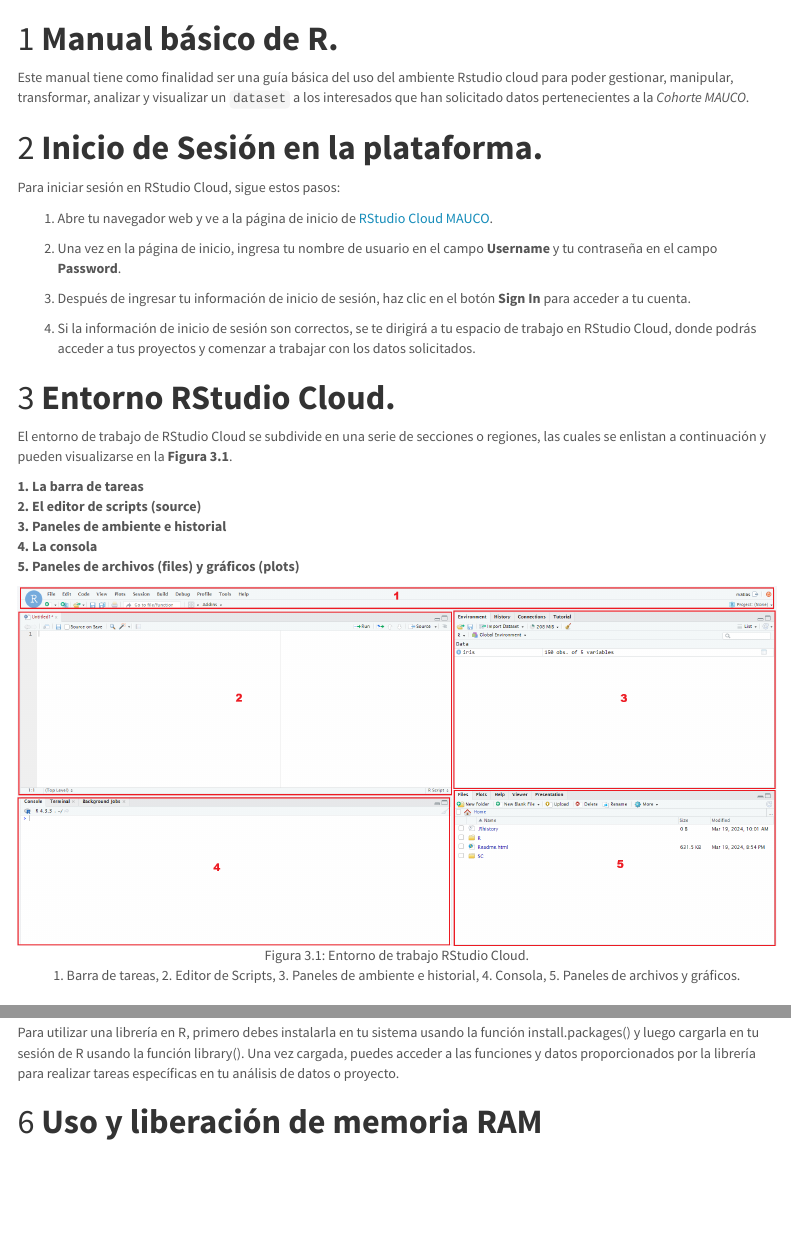
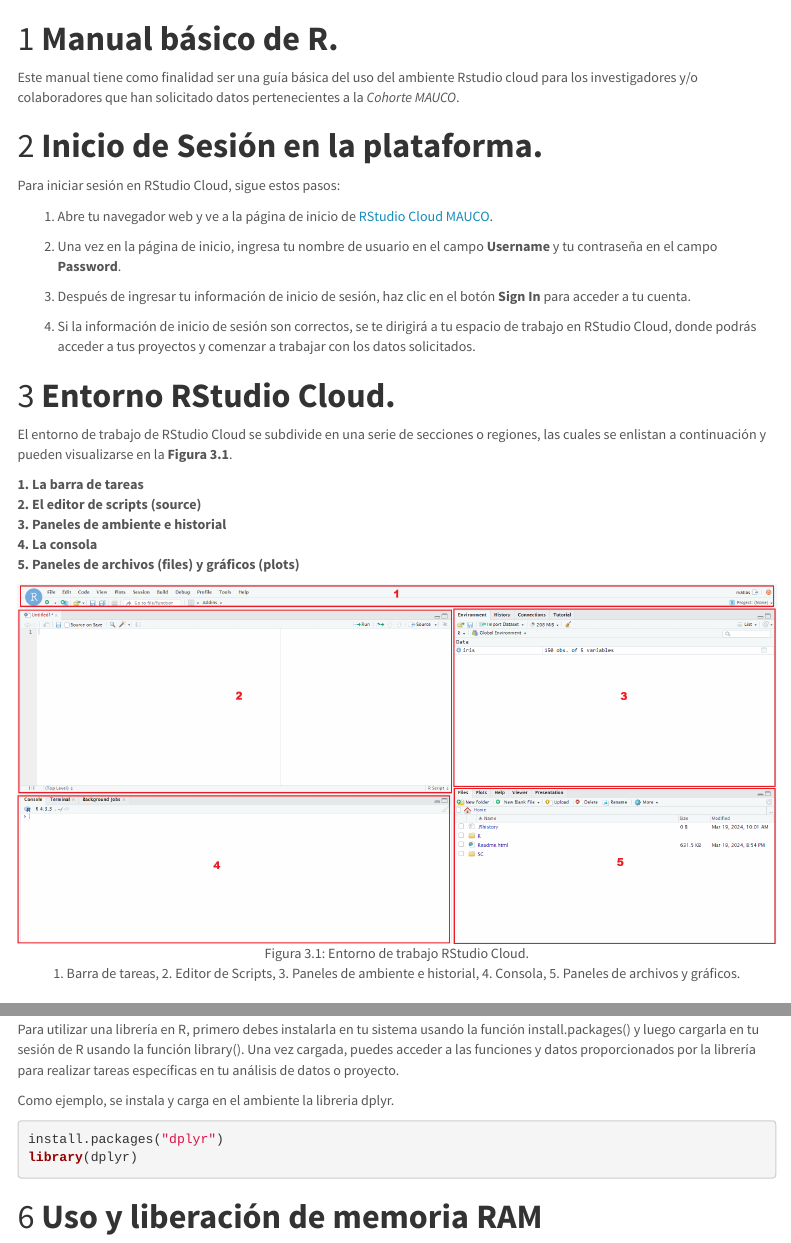
Before and after one commit to matiaspozod/mauco_manual_r, an R Markdown document (index.Rmd): the page in a window 1100 px wide, from its top, and a second part further down, joined at a grey line. Rendered offline with R 4.5, knitr and Pandoc, with nearby package versions; menus at the side of the page are left out.

Commit message:
Se agrega ejemplo dplyr en libreria. Ademas se modifica parrafo en seccion "Manual básico de R"

````diff
--- a/index.Rmd
+++ b/index.Rmd
@@ -1,5 +1,4 @@
 ---
-# title: "Manual R"
 author: "MAUCO"
 date: "2024-04-09"
 output:
@@ -11,6 +10,9 @@
     toc_depth: 2
     number_sections: true
     theme: lumen
+  pdf_document:
+    toc: true
+    toc_depth: '2'
 ---
 
 ```{r setup, include=FALSE}
@@ -20,7 +22,7 @@
 
 # **Manual básico de R.**
 
-Este manual tiene como finalidad ser una guía básica del uso del ambiente Rstudio cloud para poder gestionar, manipular, transformar, analizar y visualizar un `dataset` a los interesados que han solicitado datos pertenecientes a la *Cohorte MAUCO*.
+Este manual tiene como finalidad ser una guía básica del uso del ambiente Rstudio cloud para los investigadores y/o colaboradores que han solicitado datos pertenecientes a la *Cohorte MAUCO*.
 
 # **Inicio de Sesión en la plataforma.**
 
@@ -170,6 +172,15 @@
 
 Para utilizar una librería en R, primero debes instalarla en tu sistema usando la función install.packages() y luego cargarla en tu sesión de R usando la función library(). Una vez cargada, puedes acceder a las funciones y datos proporcionados por la librería para realizar tareas específicas en tu análisis de datos o proyecto.
 
+Como ejemplo, se instala y carga en el ambiente la libreria dplyr.
+
+```{r libreria, eval=FALSE}
+install.packages("dplyr")
+library(dplyr)
+```
+
+
+
 # **Uso y liberación de memoria RAM**
 
 R permite identificar el uso actual de memoria RAM de su ambiente de trabajo. Para esto dirígase a la pestaña **Environment** y seleccione la opción **Memory usage report...** en el icono de gráfico de torta, lo cual abrira un resumen del uso de memoria de su sesión de R como se muestra en la **Figura 6.1**.
````
Also changed, not shown: index.html, index.tex (added), 1 other file.
